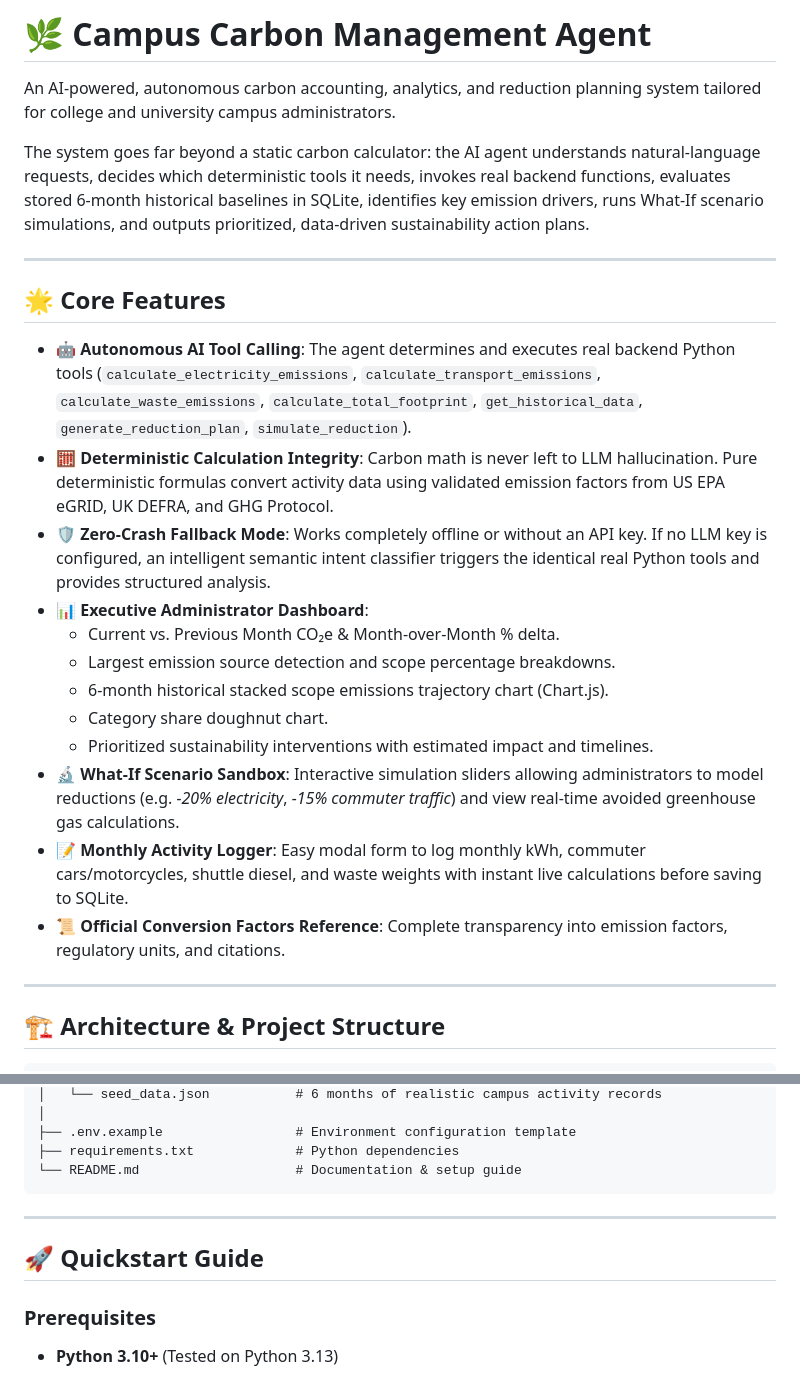
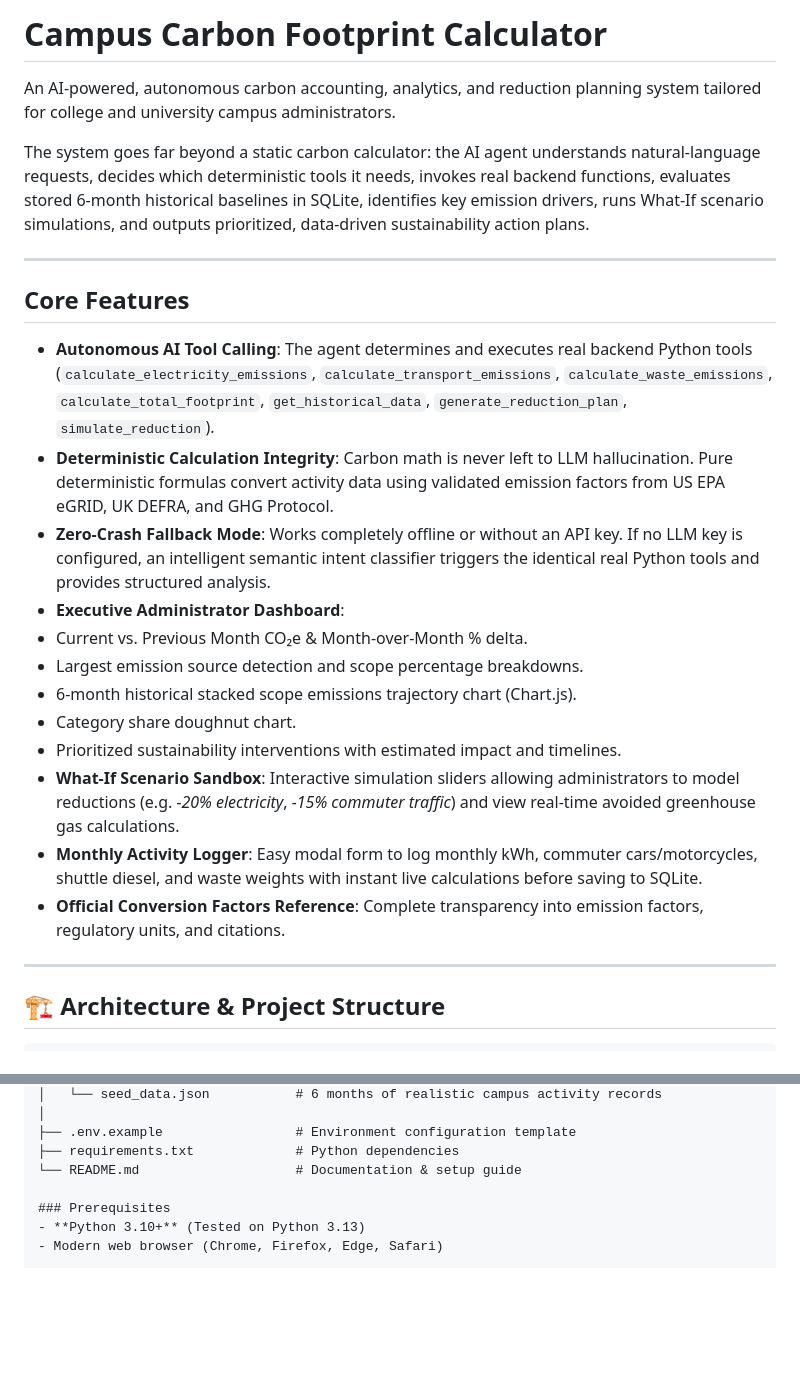
Before and after one commit to chinmayee13-dev/campus-carbon-footprint, a Markdown page: README.md, 2 parts joined by grey strips. GitHub-like rendering; blank space fills up the shorter version.

Commit message:
Revise README.md title and core features
Updated project title and core features section in README.md for clarity and consistency. Removed unnecessary emojis and improved formatting.

````diff
--- a/README.md
+++ b/README.md
@@ -1,4 +1,4 @@
-# 🌿 Campus Carbon Management Agent
+#  Campus Carbon Footprint Calculator
 
 An AI-powered, autonomous carbon accounting, analytics, and reduction planning system tailored for college and university campus administrators.
 
@@ -6,20 +6,20 @@ The system goes far beyond a static carbon calculator: the AI agent understands
 
 ---
 
-## 🌟 Core Features
+##  Core Features
 
-- 🤖 **Autonomous AI Tool Calling**: The agent determines and executes real backend Python tools (`calculate_electricity_emissions`, `calculate_transport_emissions`, `calculate_waste_emissions`, `calculate_total_footprint`, `get_historical_data`, `generate_reduction_plan`, `simulate_reduction`).
-- 🧮 **Deterministic Calculation Integrity**: Carbon math is never left to LLM hallucination. Pure deterministic formulas convert activity data using validated emission factors from US EPA eGRID, UK DEFRA, and GHG Protocol.
-- 🛡️ **Zero-Crash Fallback Mode**: Works completely offline or without an API key. If no LLM key is configured, an intelligent semantic intent classifier triggers the identical real Python tools and provides structured analysis.
-- 📊 **Executive Administrator Dashboard**:
+-  **Autonomous AI Tool Calling**: The agent determines and executes real backend Python tools (`calculate_electricity_emissions`, `calculate_transport_emissions`, `calculate_waste_emissions`, `calculate_total_footprint`, `get_historical_data`, `generate_reduction_plan`, `simulate_reduction`).
+-  **Deterministic Calculation Integrity**: Carbon math is never left to LLM hallucination. Pure deterministic formulas convert activity data using validated emission factors from US EPA eGRID, UK DEFRA, and GHG Protocol.
+-  **Zero-Crash Fallback Mode**: Works completely offline or without an API key. If no LLM key is configured, an intelligent semantic intent classifier triggers the identical real Python tools and provides structured analysis.
+-  **Executive Administrator Dashboard**:
   - Current vs. Previous Month CO₂e & Month-over-Month % delta.
   - Largest emission source detection and scope percentage breakdowns.
   - 6-month historical stacked scope emissions trajectory chart (Chart.js).
   - Category share doughnut chart.
   - Prioritized sustainability interventions with estimated impact and timelines.
-- 🔬 **What-If Scenario Sandbox**: Interactive simulation sliders allowing administrators to model reductions (e.g. *-20% electricity*, *-15% commuter traffic*) and view real-time avoided greenhouse gas calculations.
-- 📝 **Monthly Activity Logger**: Easy modal form to log monthly kWh, commuter cars/motorcycles, shuttle diesel, and waste weights with instant live calculations before saving to SQLite.
-- 📜 **Official Conversion Factors Reference**: Complete transparency into emission factors, regulatory units, and citations.
+-  **What-If Scenario Sandbox**: Interactive simulation sliders allowing administrators to model reductions (e.g. *-20% electricity*, *-15% commuter traffic*) and view real-time avoided greenhouse gas calculations.
+-  **Monthly Activity Logger**: Easy modal form to log monthly kWh, commuter cars/motorcycles, shuttle diesel, and waste weights with instant live calculations before saving to SQLite.
+-  **Official Conversion Factors Reference**: Complete transparency into emission factors, regulatory units, and citations.
 
 ---
 
@@ -67,11 +67,6 @@ campus-carbon-agent/
 ├── .env.example                 # Environment configuration template
 ├── requirements.txt             # Python dependencies
 └── README.md                    # Documentation & setup guide
-```
-
----
-
-## 🚀 Quickstart Guide
 
 ### Prerequisites
 - **Python 3.10+** (Tested on Python 3.13)
````
Also changed, not shown: other parts of README.md (+5 -5 lines).
